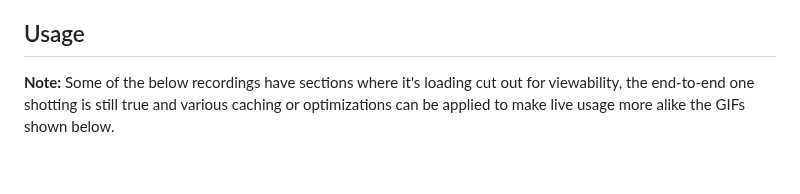
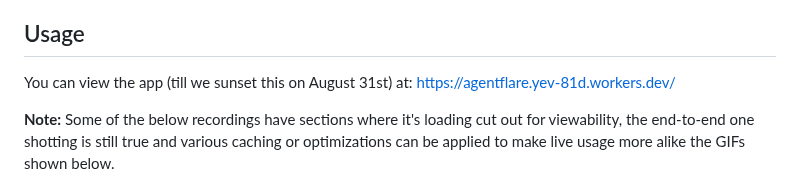
Before and after one commit to lsd-so/agentflare, a Markdown page: README.md, the part around the change. Drawn GitHub-style; blank space fills up the shorter version.

Commit message:
add link

```diff
--- a/README.md
+++ b/README.md
@@ -21,6 +21,8 @@ This was inspired by the [OpenAI Agent](https://openai.com/index/introducing-cha
 * [Running](#running)
 
 ## Usage
+
+You can view the app (till we sunset this on August 31st) at: https://agentflare.yev-81d.workers.dev/
 
 **Note:** Some of the below recordings have sections where it's loading cut out for viewability, the end-to-end one shotting is still true and various caching or optimizations can be applied to make live usage more alike the GIFs shown below.
 
```
